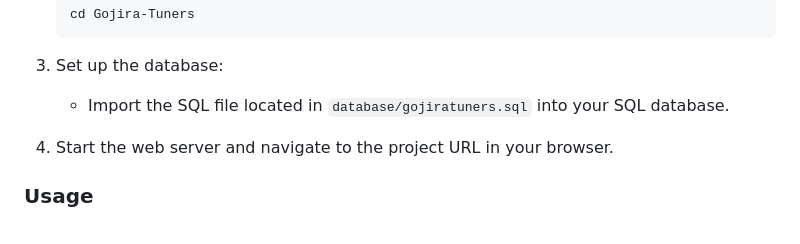
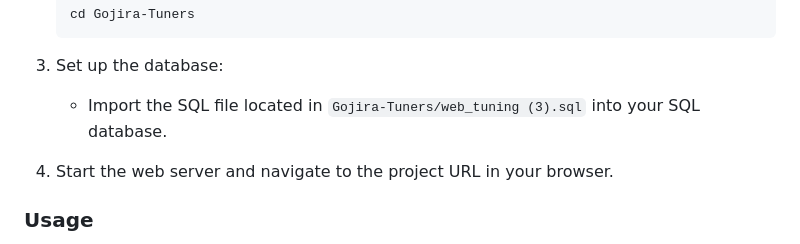
Before and after one commit to Kokorody/Gojira-Tuners, a Markdown page: README.md, the part around the change. GitHub-like rendering.

```diff
--- a/README.md
+++ b/README.md
@@ -54,7 +54,7 @@
 
 3. Set up the database:
 
-    - Import the SQL file located in `database/gojiratuners.sql` into your SQL database.
+    - Import the SQL file located in `Gojira-Tuners/web_tuning (3).sql` into your SQL database.
 
 4. Start the web server and navigate to the project URL in your browser.
 
```
